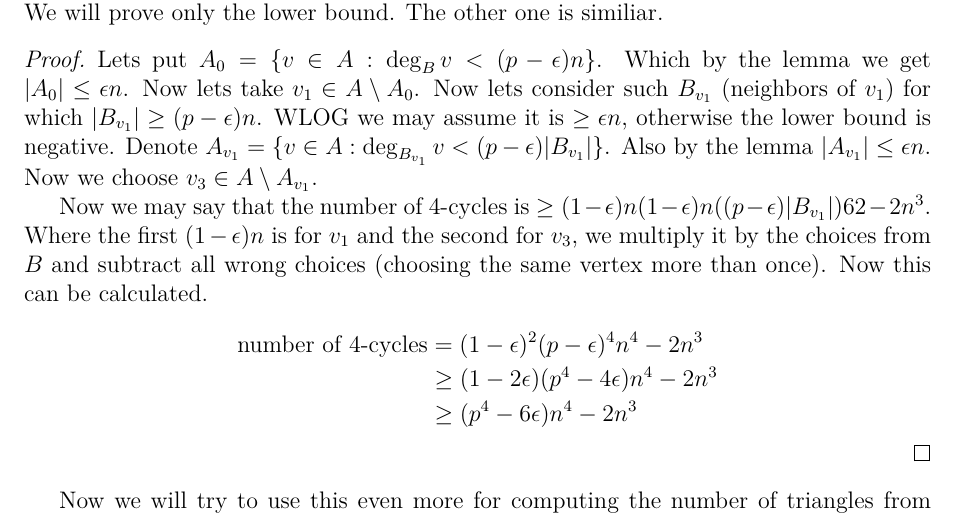
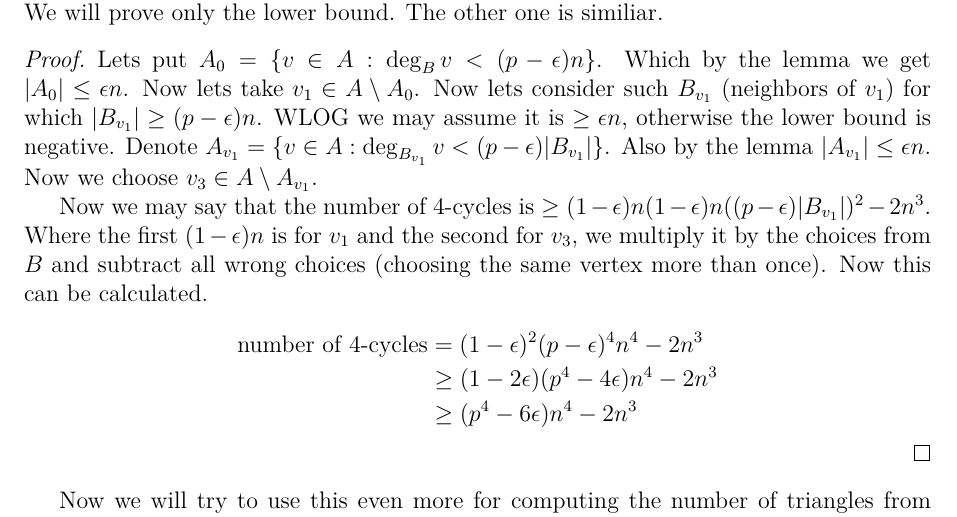
Before and after one commit to metury/notes, a LaTeX thesis (kg/kg.tex, which reads kg/kg-iii/regularity.tex): part of page 84 of 93, cut so that both start at the same text. Compiled offline with pdfLaTeX.

Commit message:
fix typo

```diff
--- a/kg/kg-iii/regularity.tex
+++ b/kg/kg-iii/regularity.tex
@@ -73,7 +73,7 @@ The exact constants are not that necessary, so they are picked somewhat randomly
 \begin{proof}
 	Lets put $A_{0} = \{ v \in A : \deg_{B} v < (p - \epsilon) n\}$. Which by the lemma we get $|A_{0}| \leq \epsilon n$. Now lets take $v_1 \in A \setminus A_{0}$. Now lets consider such $B_{v_1}$ (neighbors of $v_1$) for which $|B_{v_1}| \geq (p - \epsilon) n$. WLOG we may assume it is $\ge \epsilon n$, otherwise the lower bound is negative. Denote $A_{v_1} = \{v \in A  : \deg_{B_{v_1}} v < (p - \epsilon) |B_{v_1}|\}$. Also by the lemma $|A_{v_1}| \leq \epsilon n$. Now we choose $v_3 \in A \setminus A_{v_1}$.
 
-	Now we may say that the number of 4-cycles is $\geq (1-\epsilon)n (1 - \epsilon)n ((p - \epsilon) |B_{v_1}|)62 - 2n^3$. Where the first $(1-\epsilon)n$ is for $v_1$ and the second for $v_3$, we multiply it by the choices from $B$ and subtract all wrong choices (choosing the same vertex more than once). Now this can be calculated.
+	Now we may say that the number of 4-cycles is $\geq (1-\epsilon)n (1 - \epsilon)n ((p - \epsilon) |B_{v_1}|)^2 - 2n^3$. Where the first $(1-\epsilon)n$ is for $v_1$ and the second for $v_3$, we multiply it by the choices from $B$ and subtract all wrong choices (choosing the same vertex more than once). Now this can be calculated.
 
 	$$
 	\begin{aligned}
```
